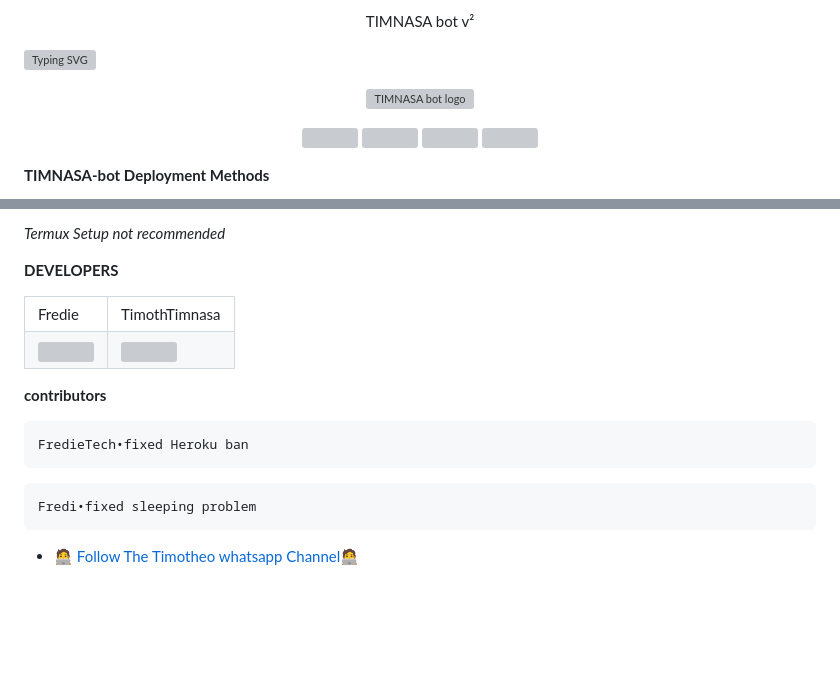
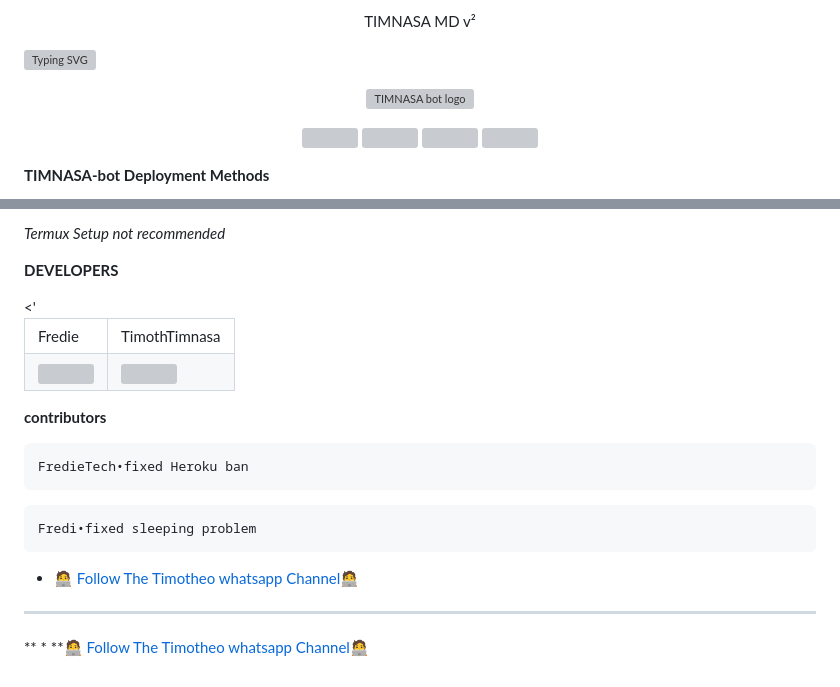
Before and after one commit to Halisi1234/TIMNASA-MD-, a Markdown page: README.md, 2 parts joined by grey strips. Rendered like a GitHub page; blank space fills up the shorter version; grey boxes are pictures that could not be loaded.

Commit message:
Update README.md
Signed-off-by: Timnasa  <Halisimd212@gmail.com>

````diff
--- a/README.md
+++ b/README.md
@@ -1,5 +1,5 @@
 <p align="center">
-TIMNASA bot v²
+TIMNASA MD v²
 </p>
 
 <a href="https://git.io/typing-svg"><img src="https://readme-typing-svg.demolab.com?font=Black+Ops+One&size=50&pause=1000&color=DAA520&center=true&width=910&height=100&lines=THANKS FOR CHOOSING +TIMNASA-bot;MULTI+DEVICE+WHATSAPP+BOT" alt="Typing SVG" /></a>
@@ -75,7 +75,7 @@ _Termux Setup not recommended_
 
 <table>
   <tr>
-    <td>Fredie</td>
+   <td>Fredie</td><'
     <td>TimothTimnasa</td>
   </tr>
   <tr>
@@ -94,3 +94,5 @@ Fredi•fixed sleeping problem
 ```
 
 * [🧑‍💻 Follow The Timotheo whatsapp Channel🧑‍💻](https://whatsapp.com/channel/0029VarwsIB8F2pG9QWm3n1Z)
+***
+** * **[🧑‍💻 Follow The Timotheo whatsapp Channel🧑‍💻](https://whatsapp.com/channel/0029VarwsIB8F2pG9QWm3n1Z)
````
